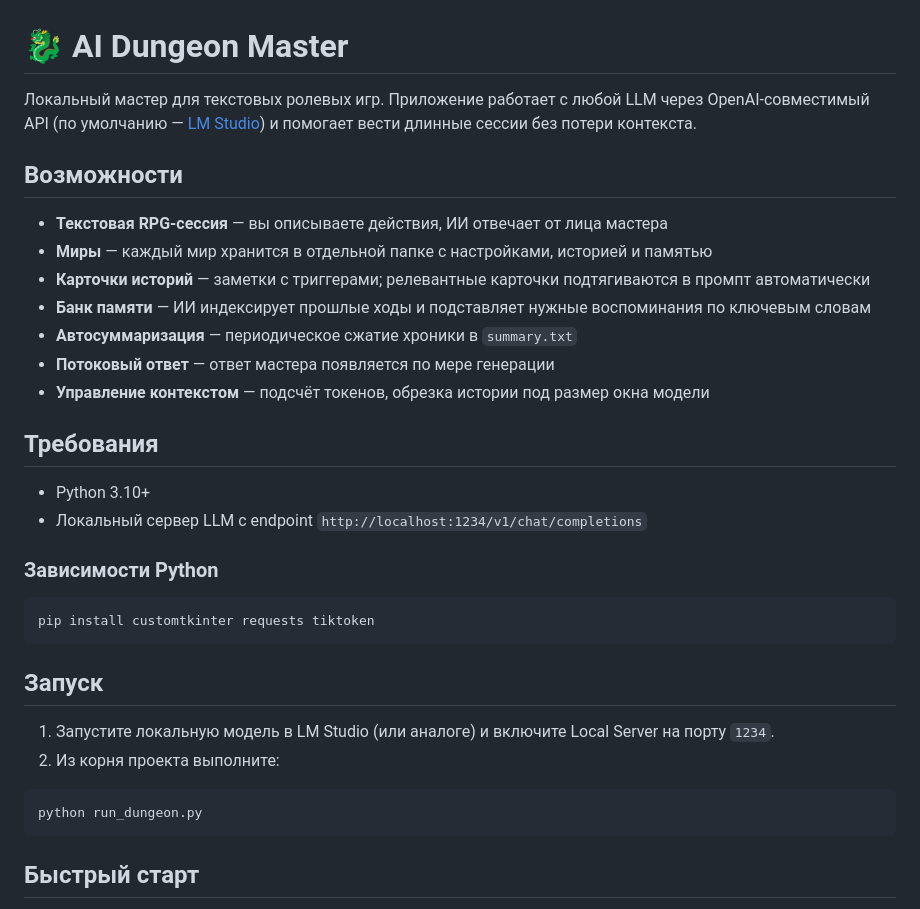
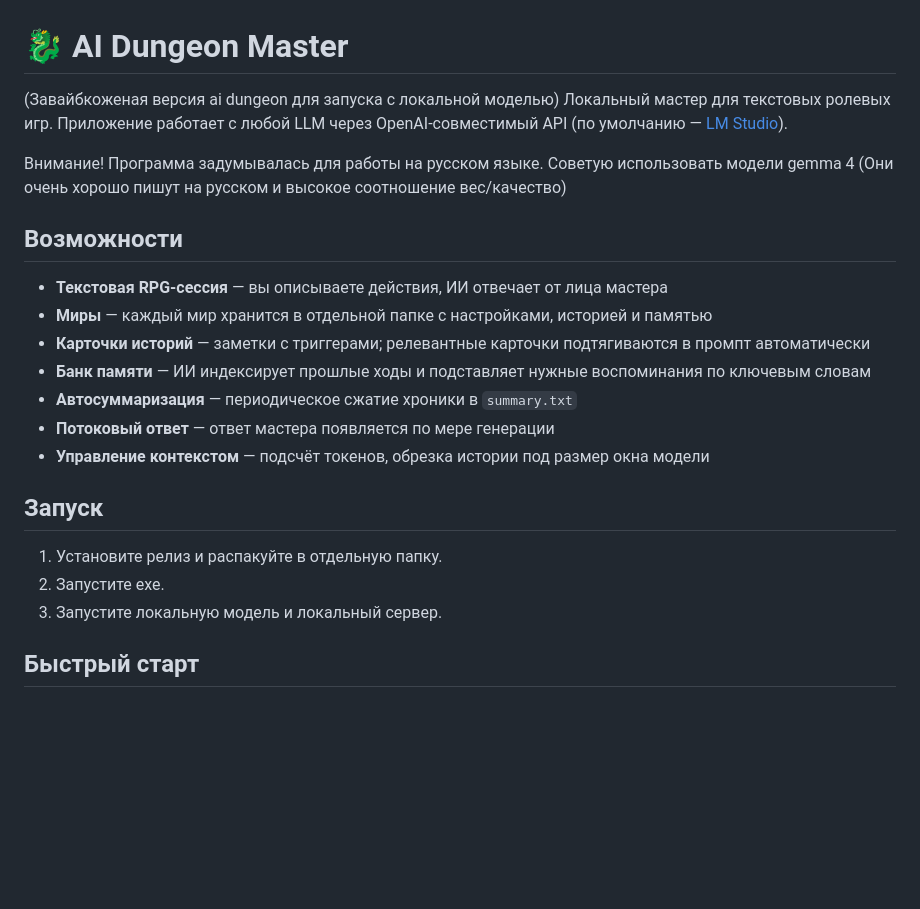
Before and after one commit to Gpushak/AIdung-local, a Markdown page: README.md, the part around one of its changes. Rendered like a GitHub page; blank space fills up the shorter version.

````diff
--- a/README.md
+++ b/README.md
@@ -1,6 +1,11 @@
 # 🐉 AI Dungeon Master
 
-Локальный мастер для текстовых ролевых игр. Приложение работает с любой LLM через OpenAI-совместимый API (по умолчанию — [LM Studio](http://localhost:1234)) и помогает вести длинные сессии без потери контекста.
+(Завайбкоженая версия ai dungeon для запуска с локальной моделью)
+Локальный мастер для текстовых ролевых игр. Приложение работает с любой LLM через OpenAI-совместимый API (по умолчанию — [LM Studio](http://localhost:1234)).
+
+Внимание!
+Программа задумывалась для работы на русском языке.
+Советую использовать модели gemma 4 (Они очень хорошо пишут на русском и высокое соотношение вес/качество)
 
 ## Возможности
 
@@ -12,25 +17,11 @@
 - **Потоковый ответ** — ответ мастера появляется по мере генерации
 - **Управление контекстом** — подсчёт токенов, обрезка истории под размер окна модели
 
-## Требования
-
-- Python 3.10+
-- Локальный сервер LLM с endpoint `http://localhost:1234/v1/chat/completions`
-
-### Зависимости Python
-
-```bash
-pip install customtkinter requests tiktoken
-```
-
 ## Запуск
 
-1. Запустите локальную модель в LM Studio (или аналоге) и включите Local Server на порту `1234`.
-2. Из корня проекта выполните:
-
-```bash
-python run_dungeon.py
-```
+1. Установите релиз и распакуйте в отдельную папку.
+2. Запустите exe.
+3. Запустите локальную модель и локальный сервер.
 
 ## Быстрый старт
 
````
Also changed, not shown: other parts of README.md (+4 -33 lines).
